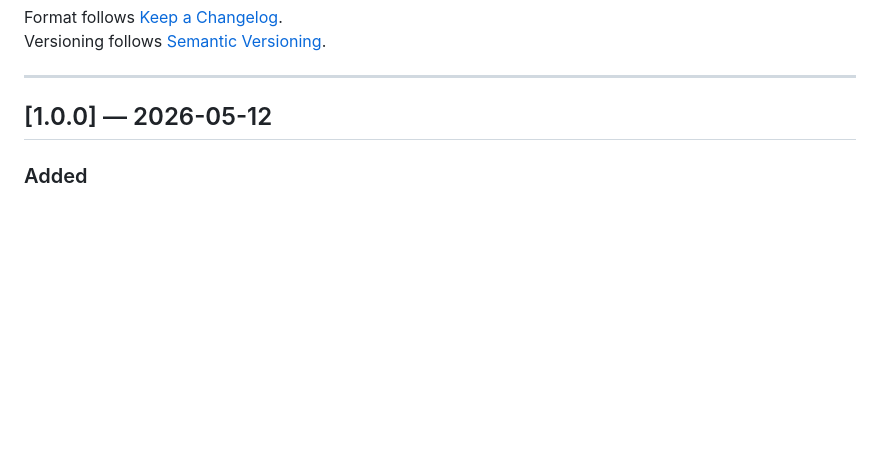
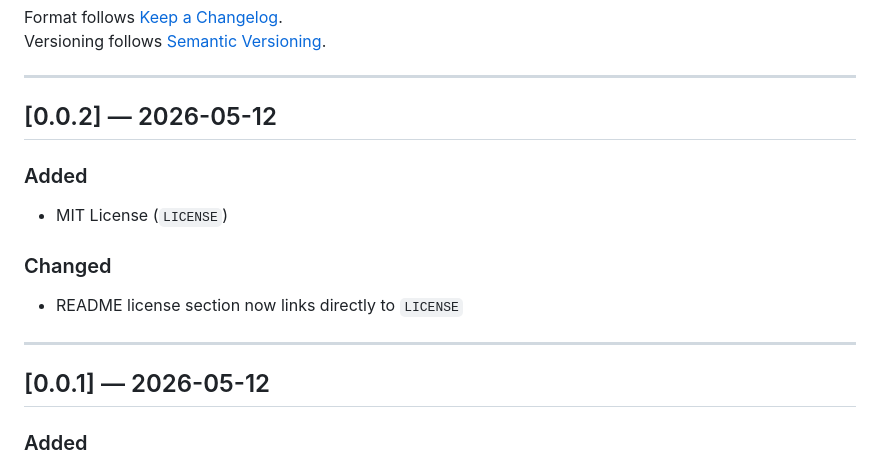
Before and after one commit to subhande/speaker-awake, a Markdown page: CHANGELOG.md, the part around the change. GitHub-like rendering; blank space fills up the shorter version.

```diff
--- a/CHANGELOG.md
+++ b/CHANGELOG.md
@@ -7,7 +7,17 @@ Versioning follows [Semantic Versioning](https://semver.org/).
 
 ---
 
-## [1.0.0] — 2026-05-12
+## [0.0.2] — 2026-05-12
+
+### Added
+- MIT License (`LICENSE`)
+
+### Changed
+- README license section now links directly to `LICENSE`
+
+---
+
+## [0.0.1] — 2026-05-12
 
 ### Added
 - Menu bar app with on/off toggle
```
Also changed, not shown: README.md (+16 -1 lines), screenshots/1.png (added), screenshots/2.png (added), screenshots/3.png (added), screenshots/4.png (added), 1 other file.
